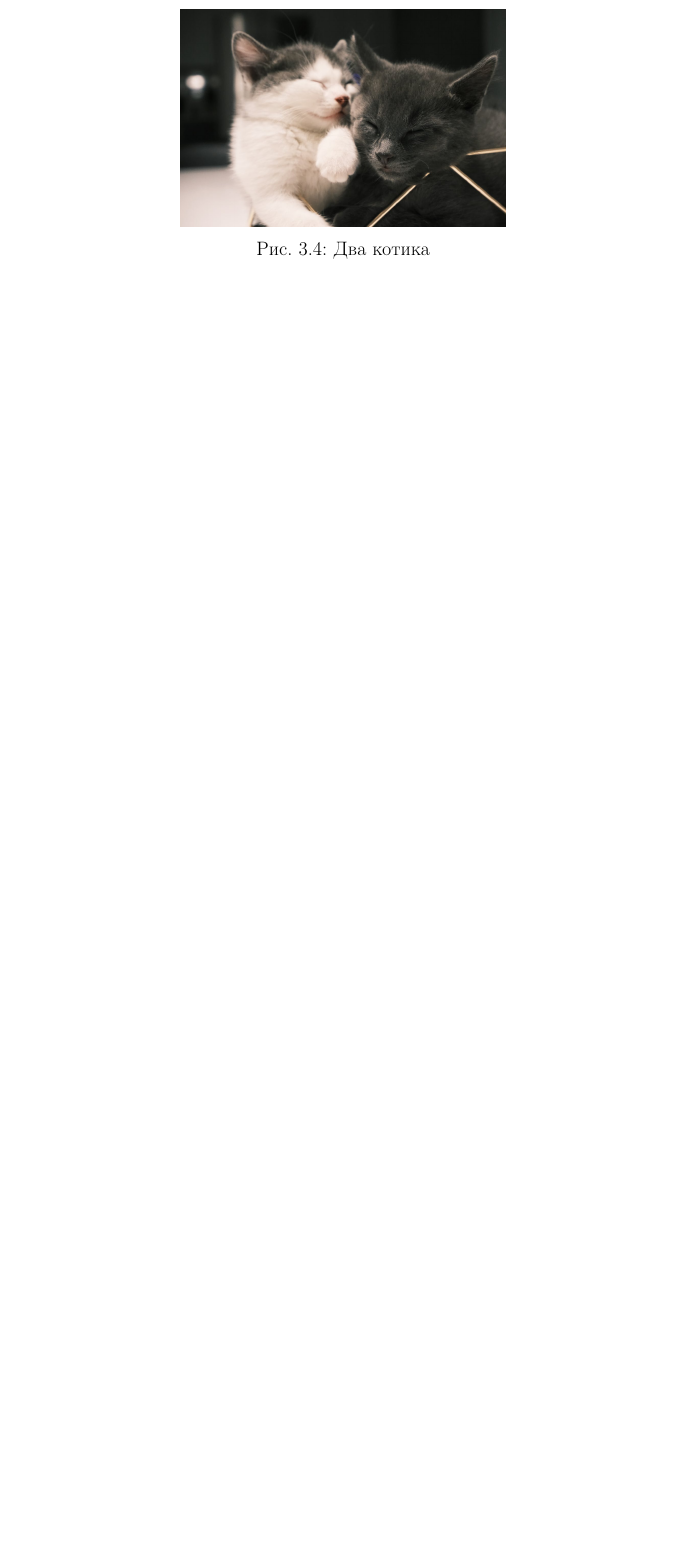
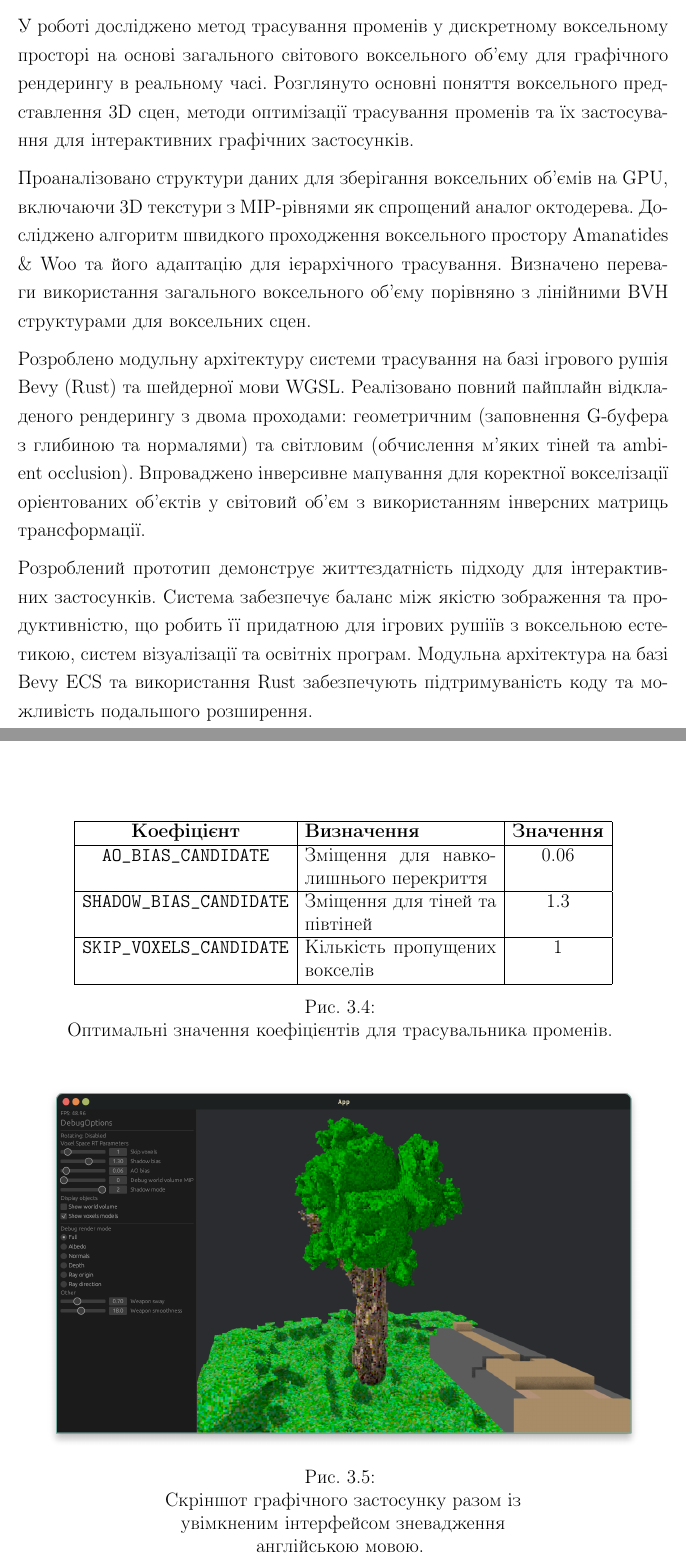
Before and after one commit to konceptosociala/Voxel-Space-Ray-Tracing-Coursework, a LaTeX document (main.tex, which reads chapters/annotation.tex): part of page 47 of 47 before the commit and two parts of pages 7 and 46 of 46 after it, the two joined at a grey line, cut at the place of the change, the shorter picture padded with empty space. Compiled offline with pdfLaTeX.

Commit message:
Last version

```diff
--- a/chapters/annotation.tex
+++ b/chapters/annotation.tex
@@ -1,2 +1,10 @@
 \chapter*{АНОТАЦІЯ}
 \addcontentsline{toc}{chapter}{АНОТАЦІЯ}
+
+У роботі досліджено метод трасування променів у дискретному воксельному просторі на основі загального світового воксельного об'єму для графічного рендерингу в реальному часі. Розглянуто основні поняття воксельного представлення 3D сцен, методи оптимізації трасування променів та їх застосування для інтерактивних графічних застосунків.
+
+Проаналізовано структури даних для зберігання воксельних об'ємів на GPU, включаючи 3D текстури з MIP-рівнями як спрощений аналог октодерева. Досліджено алгоритм швидкого проходження воксельного простору Amanatides \& Woo та його адаптацію для ієрархічного трасування. Визначено переваги використання загального воксельного об'єму порівняно з лінійними BVH структурами для воксельних сцен.
+
+Розроблено модульну архітектуру системи трасування на базі ігрового рушія Bevy (Rust) та шейдерної мови WGSL. Реалізовано повний пайплайн відкладеного рендерингу з двома проходами: геометричним (заповнення G-буфера з глибиною та нормалями) та світловим (обчислення м'яких тіней та ambient occlusion). Впроваджено інверсивне мапування для коректної вокселізації орієнтованих об'єктів у світовий об'єм з використанням інверсних матриць трансформації.
+
+Розроблений прототип демонструє життєздатність підходу для інтерактивних застосунків. Система забезпечує баланс між якістю зображення та продуктивністю, що робить її придатною для ігрових рушіїв з воксельною естетикою, систем візуалізації та освітніх програм. Модульна архітектура на базі Bevy ECS та використання Rust забезпечують підтримуваність коду та можливість подальшого розширення.
--- a/main.tex
+++ b/main.tex
@@ -33,7 +31,28 @@
     \begin{figure}[ht]
         \centering
-        \includegraphics[width=0.5\textwidth]{figures/cats.jpg}
-        \caption{Два котика}
-        \label{fig:kittens}
+        \begin{tabular}{|c|p{5cm}|c|}
+            \hline
+            \textbf{Коефіцієнт} & \textbf{Визначення} & \textbf{Значення} \\
+            \hline
+            \texttt{AO\_BIAS\_CANDIDATE} & Зміщення для навколишнього перекриття & 0.06 \\
+            \hline
+            \texttt{SHADOW\_BIAS\_CANDIDATE} & Зміщення для тіней та півтіней & 1.3 \\
+            \hline
+            \texttt{SKIP\_VOXELS\_CANDIDATE} & Кількість пропущених вокселів & 1 \\
+            \hline
+        \end{tabular}
+        \caption\centering{Оптимальні значення коефіцієнтів для трасувальника променів.}
+        \label{fig:coefs}
+    \end{figure}
+
+    \begin{figure}[ht]
+        \centering
+        \includegraphics[width=0.95\linewidth]{figures/screenshot.png}
+        \caption\centering{Скріншот графічного застосунку разом із\\увімкненим інтерфейсом зневадження\\англійською мовою.}
+        \label{fig:screenshot}
     \end{figure}
 \end{document}
+
+% pub const AO_BIAS_CANDIDATE: f32 = 0.06;
+% pub const : f32 = 1.3;
+% pub const : u32 = 1;
```
Also changed, not shown: figures/screenshot.png (added), main.pdf, main.tex (2 more changed lines).
